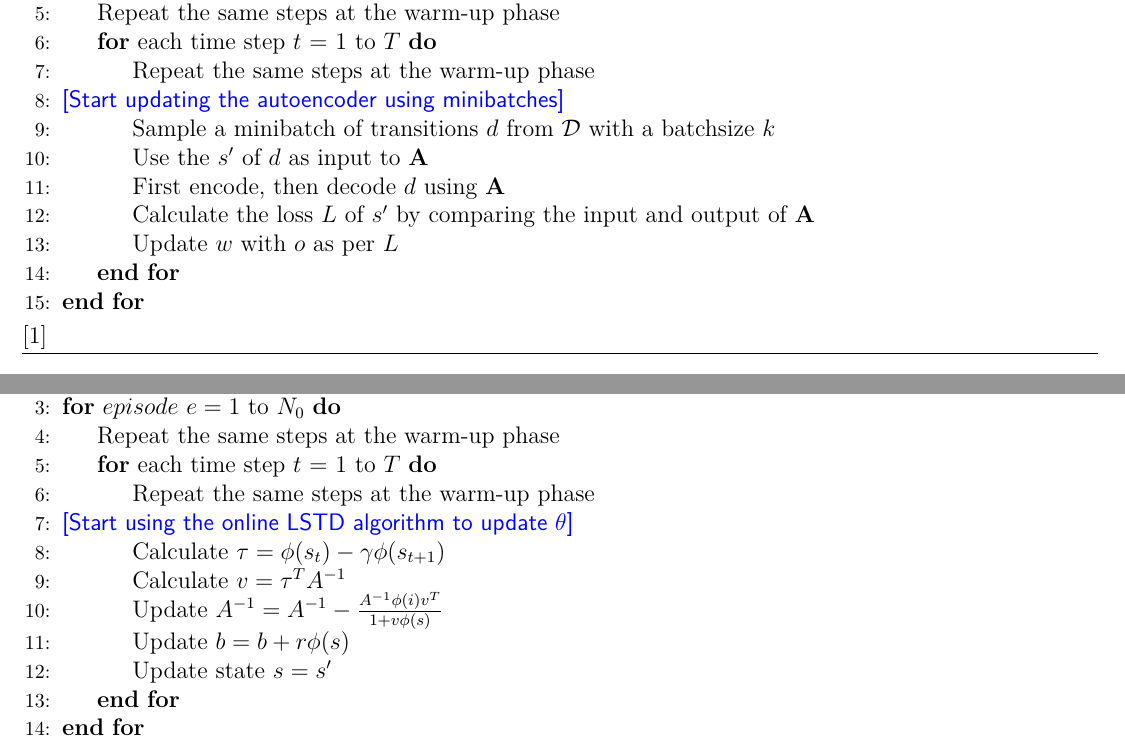
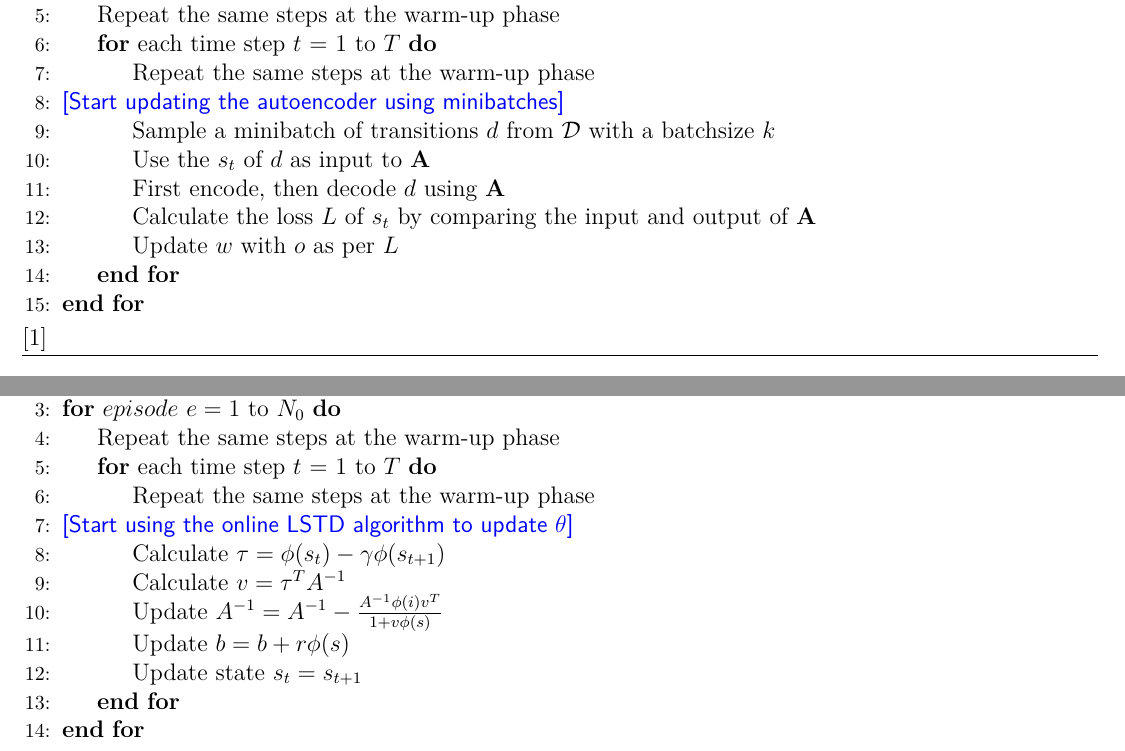
Before and after one commit to Orthologues/DM887-ReinforcementLearning, a LaTeX problem sheet (assignment2/Q1.tex): two parts of pages 3 and 4 of 5, joined at a grey line, cut so that both start at the same text. Compiled offline with pdfLaTeX.

```diff
--- a/assignment2/Q1.tex
+++ b/assignment2/Q1.tex
@@ -90,9 +90,9 @@
                 \\
                 \mycomment{Start updating the autoencoder using minibatches}
                 \State Sample a minibatch of transitions \(d\) from $\mathcal{D}$ with a batchsize \(k\) \
-                \State Use the \(s'\) of \(d\) as input to $\mathbf{A}$
+                \State Use the \(s_t\) of \(d\) as input to $\mathbf{A}$
                 \State First encode, then decode \(d\) using $\mathbf{A}$
-                \State Calculate the loss \(L\) of \(s'\) by comparing the input and output of $\mathbf{A}$
+                \State Calculate the loss \(L\) of \(s_t\) by comparing the input and output of $\mathbf{A}$
                 \State Update \(w\) with \(o\) as per \(L\)
             \EndFor
         \EndFor
@@ -115,7 +115,7 @@
                 \State Calculate $v = \tau^{T} A^{-1}$
                 \State Update $A^{-1} = A^{-1} - \frac{A^{-1} \phi(i) v^{T}}{1 + v \phi(s)}$
                 \State Update $b = b + r \phi(s)$
-                \State Update state $s=s'$
+                \State Update state $s_t=s_{t+1}$
             \EndFor
         \EndFor
         \end{algorithmic}[1]
```
Also changed, not shown: assignment2/Q1.pdf, assignment2/Q1.tex (2 more changed lines), 1 other file.
